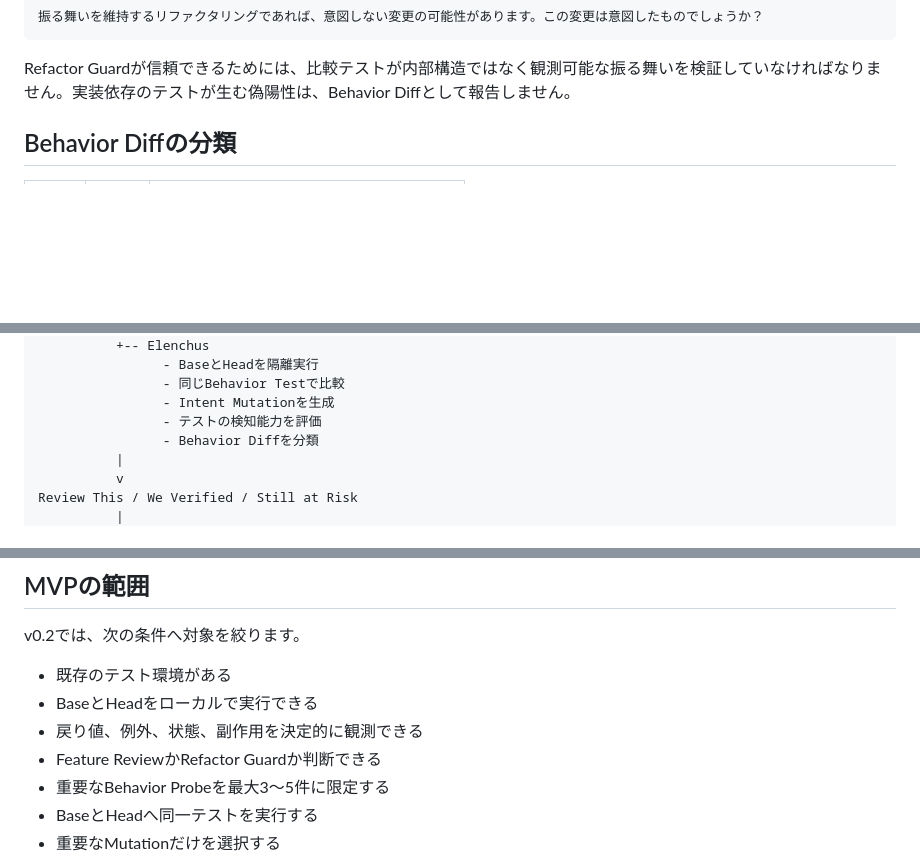
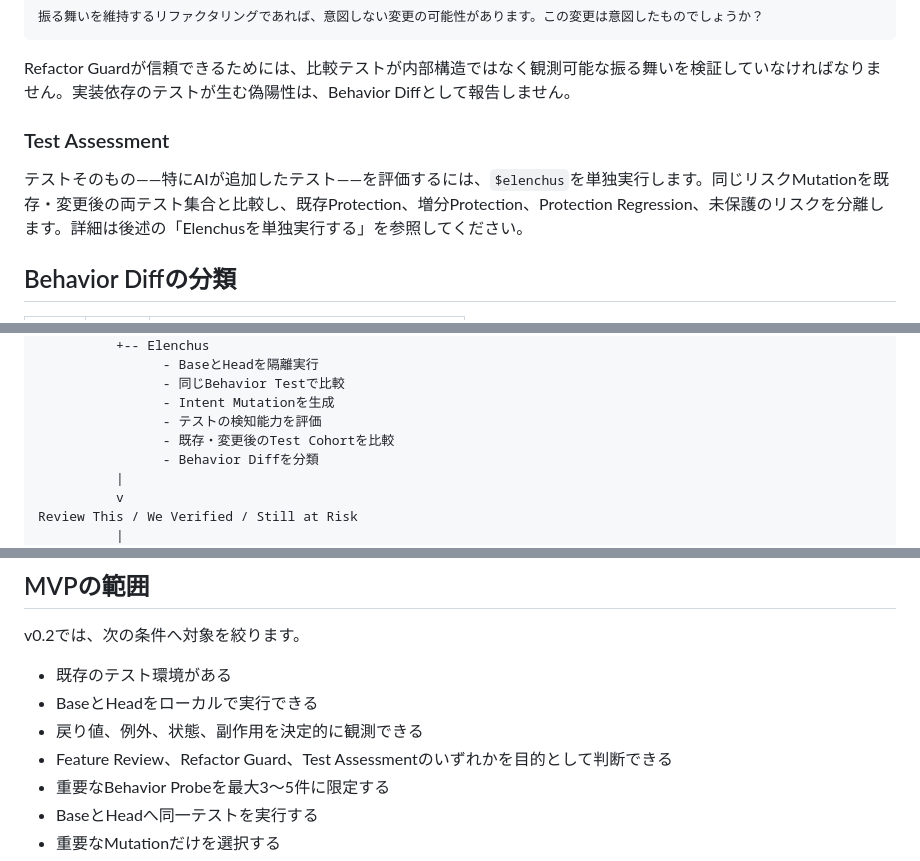
Before and after one commit to Shogo1222/socratic, a Markdown page: README.ja.md, 3 parts joined by grey strips. GitHub-like rendering; blank space fills up the shorter version.

````diff
--- a/README.ja.md
+++ b/README.ja.md
@@ -79,6 +79,10 @@ Behavior Diffを抽出
 ```
 
 Refactor Guardが信頼できるためには、比較テストが内部構造ではなく観測可能な振る舞いを検証していなければなりません。実装依存のテストが生む偽陽性は、Behavior Diffとして報告しません。
+
+### Test Assessment
+
+テストそのもの——特にAIが追加したテスト——を評価するには、`$elenchus`を単独実行します。同じリスクMutationを既存・変更後の両テスト集合と比較し、既存Protection、増分Protection、Protection Regression、未保護のリスクを分離します。詳細は後述の「Elenchusを単独実行する」を参照してください。
 
 ## Behavior Diffの分類
 
@@ -330,6 +334,7 @@ Pull Request / Local Diff
                 - 同じBehavior Testで比較
                 - Intent Mutationを生成
                 - テストの検知能力を評価
+                - 既存・変更後のTest Cohortを比較
                 - Behavior Diffを分類
           |
           v
@@ -424,7 +431,7 @@ v0.2では、次の条件へ対象を絞ります。
 - 既存のテスト環境がある
 - BaseとHeadをローカルで実行できる
 - 戻り値、例外、状態、副作用を決定的に観測できる
-- Feature ReviewかRefactor Guardか判断できる
+- Feature Review、Refactor Guard、Test Assessmentのいずれかを目的として判断できる
 - 重要なBehavior Probeを最大3〜5件に限定する
 - BaseとHeadへ同一テストを実行する
 - 重要なMutationだけを選択する
````
Also changed, not shown: other parts of README.ja.md (+8 -6 lines), README.md (+14 -7 lines).
